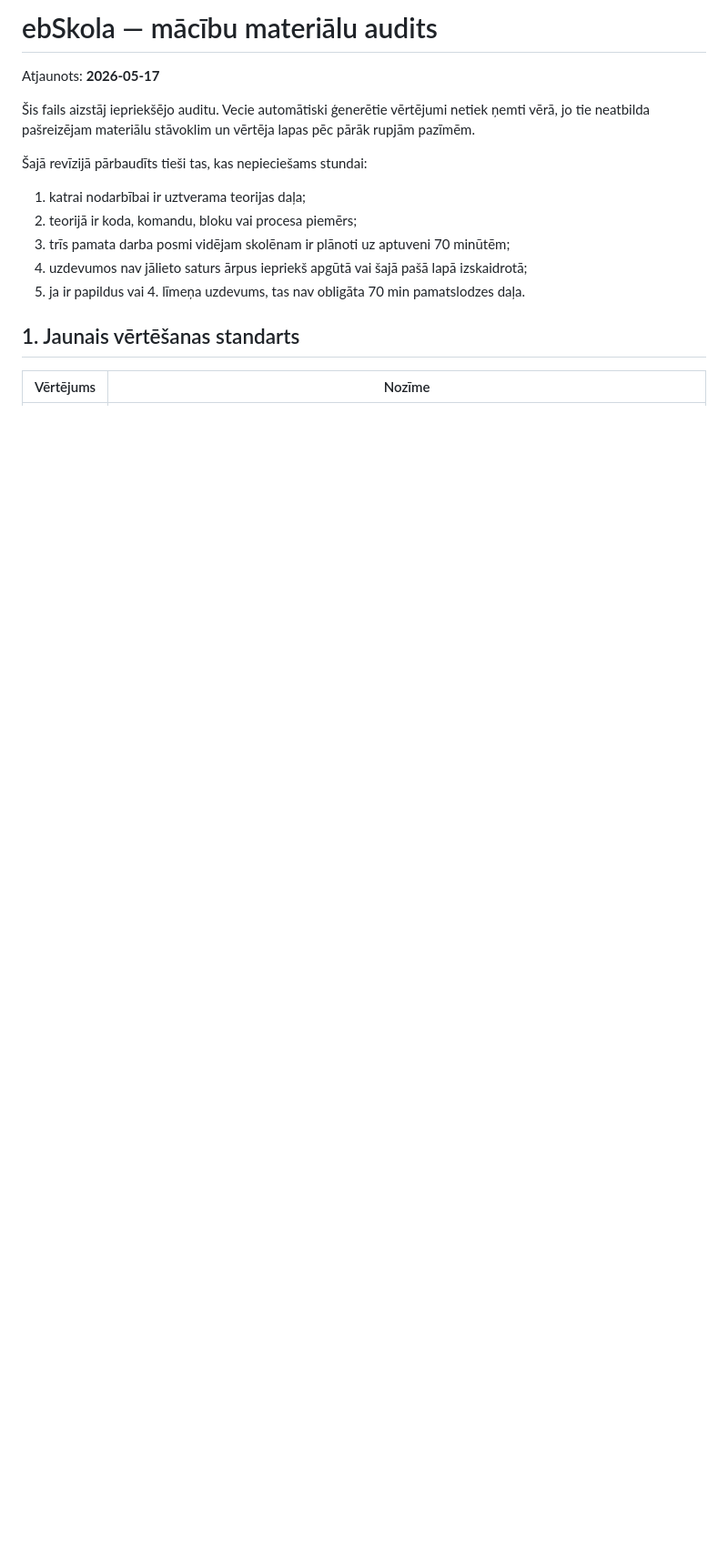
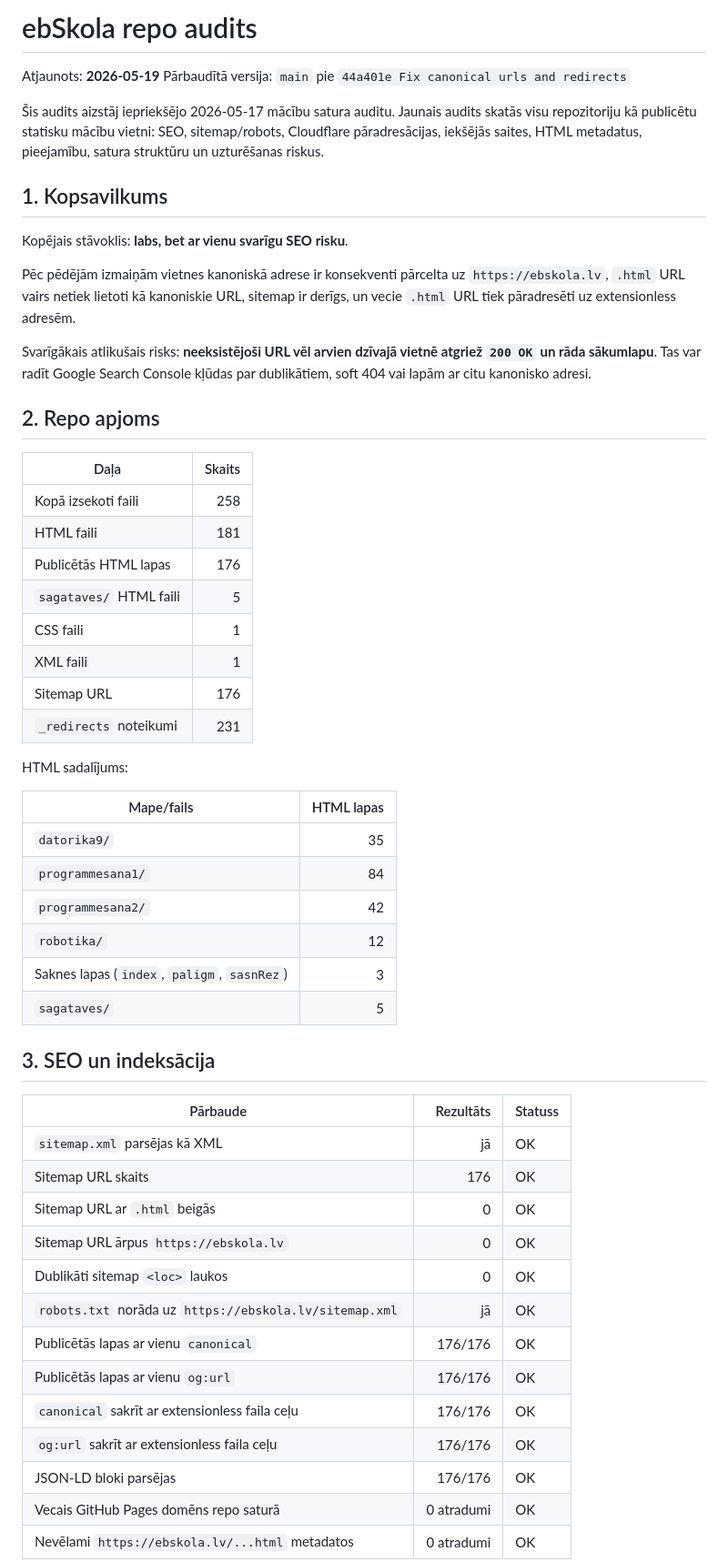
Before and after one commit to EduardsBaumanis/ebskola, a Markdown page: AUDIT.md, the part around one of its changes. Shown at 91% size. GitHub-like rendering; blank space fills up the shorter version.

```diff
--- a/AUDIT.md
+++ b/AUDIT.md
@@ -1,17 +1,57 @@
-# ebSkola — mācību materiālu audits
+# ebSkola repo audits
 
-Atjaunots: **2026-05-17**
+Atjaunots: **2026-05-19**
+Pārbaudītā versija: `main` pie `44a401e Fix canonical urls and redirects`
 
-Šis fails aizstāj iepriekšējo auditu. Vecie automātiski ģenerētie vērtējumi netiek ņemti vērā, jo tie neatbilda pašreizējam materiālu stāvoklim un vērtēja lapas pēc pārāk rupjām pazīmēm.
+Šis audits aizstāj iepriekšējo 2026-05-17 mācību satura auditu. Jaunais audits skatās visu repozitoriju kā publicētu statisku mācību vietni: SEO, sitemap/robots, Cloudflare pāradresācijas, iekšējās saites, HTML metadatus, pieejamību, satura struktūru un uzturēšanas riskus.
 
-Šajā revīzijā pārbaudīts tieši tas, kas nepieciešams stundai:
+## 1. Kopsavilkums
 
-1. katrai nodarbībai ir uztverama teorijas daļa;
-2. teorijā ir koda, komandu, bloku vai procesa piemērs;
-3. trīs pamata darba posmi vidējam skolēnam ir plānoti uz aptuveni 70 minūtēm;
-4. uzdevumos nav jālieto saturs ārpus iepriekš apgūtā vai šajā pašā lapā izskaidrotā;
-5. ja ir papildus vai 4. līmeņa uzdevums, tas nav obligāta 70 min pamatslodzes daļa.
+Kopējais stāvoklis: **labs, bet ar vienu svarīgu SEO risku**.
 
-## 1. Jaunais vērtēšanas standarts
+Pēc pēdējām izmaiņām vietnes kanoniskā adrese ir konsekventi pārcelta uz `https://ebskola.lv`, `.html` URL vairs netiek lietoti kā kanoniskie URL, sitemap ir derīgs, un vecie `.html` URL tiek pāradresēti uz extensionless adresēm.
 
-| Vērtējums | Nozīme |
+Svarīgākais atlikušais risks: **neeksistējoši URL vēl arvien dzīvajā vietnē atgriež `200 OK` un rāda sākumlapu**. Tas var radīt Google Search Console kļūdas par dublikātiem, soft 404 vai lapām ar citu kanonisko adresi.
+
+## 2. Repo apjoms
+
+| Daļa | Skaits |
+|---|---:|
+| Kopā izsekoti faili | 258 |
+| HTML faili | 181 |
+| Publicētās HTML lapas | 176 |
+| `sagataves/` HTML faili | 5 |
+| CSS faili | 1 |
+| XML faili | 1 |
+| Sitemap URL | 176 |
+| `_redirects` noteikumi | 231 |
+
+HTML sadalījums:
+
+| Mape/fails | HTML lapas |
+|---|---:|
+| `datorika9/` | 35 |
+| `programmesana1/` | 84 |
+| `programmesana2/` | 42 |
+| `robotika/` | 12 |
+| Saknes lapas (`index`, `paligm`, `sasnRez`) | 3 |
+| `sagataves/` | 5 |
+
+## 3. SEO un indeksācija
+
+| Pārbaude | Rezultāts | Statuss |
+|---|---:|---|
+| `sitemap.xml` parsējas kā XML | jā | OK |
+| Sitemap URL skaits | 176 | OK |
+| Sitemap URL ar `.html` beigās | 0 | OK |
+| Sitemap URL ārpus `https://ebskola.lv` | 0 | OK |
+| Dublikāti sitemap `<loc>` laukos | 0 | OK |
+| `robots.txt` norāda uz `https://ebskola.lv/sitemap.xml` | jā | OK |
+| Publicētās lapas ar vienu `canonical` | 176/176 | OK |
+| Publicētās lapas ar vienu `og:url` | 176/176 | OK |
+| `canonical` sakrīt ar extensionless faila ceļu | 176/176 | OK |
+| `og:url` sakrīt ar extensionless faila ceļu | 176/176 | OK |
+| JSON-LD bloki parsējas | 176/176 | OK |
+| Vecais GitHub Pages domēns repo saturā | 0 atradumi | OK |
+| Nevēlami `https://ebskola.lv/...html` metadatos | 0 atradumi | OK |
+
```
Also changed, not shown: other parts of AUDIT.md (+129 -67 lines).
